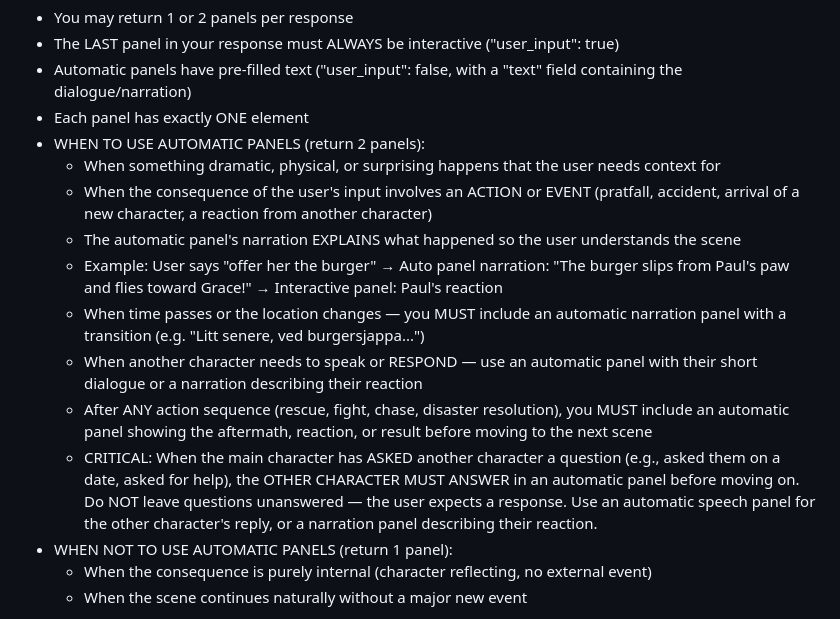
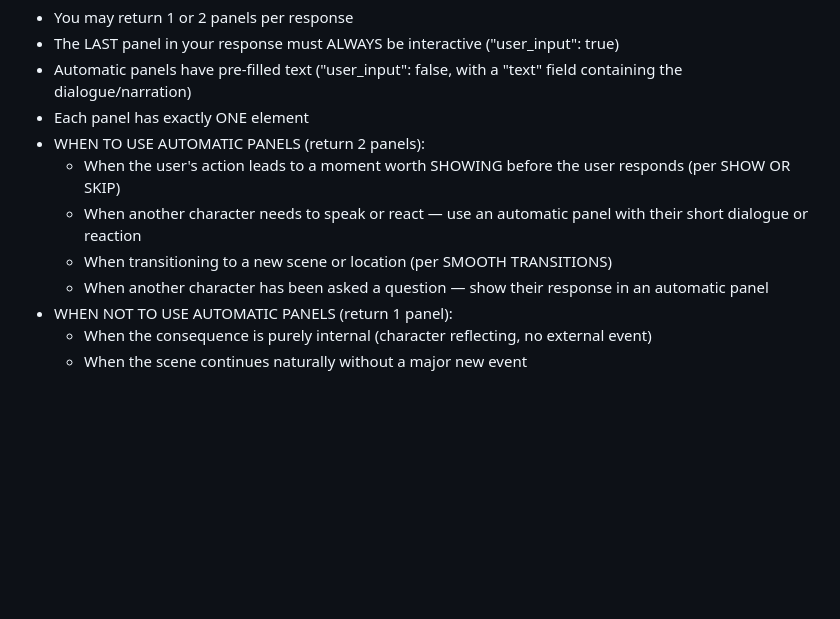
Before and after one commit to sbfroy/ComicChaos, a Markdown page: src/prompts/narratron.system.md, the part around the change. Rendered like a GitHub page; blank space fills up the shorter version.

Commit message:
Refined the panel generation rules

```diff
--- a/src/prompts/narratron.system.md
+++ b/src/prompts/narratron.system.md
@@ -62,14 +62,10 @@ PANEL GENERATION:
 - Automatic panels have pre-filled text ("user_input": false, with a "text" field containing the dialogue/narration)
 - Each panel has exactly ONE element
 - WHEN TO USE AUTOMATIC PANELS (return 2 panels):
-  - When something dramatic, physical, or surprising happens that the user needs context for
-  - When the consequence of the user's input involves an ACTION or EVENT (pratfall, accident, arrival of a new character, a reaction from another character)
-  - The automatic panel's narration EXPLAINS what happened so the user understands the scene
-  - Example: User says "offer her the burger" → Auto panel narration: "The burger slips from Paul's paw and flies toward Grace!" → Interactive panel: Paul's reaction
-  - When time passes or the location changes — you MUST include an automatic narration panel with a transition (e.g. "Litt senere, ved burgersjappa...")
-  - When another character needs to speak or RESPOND — use an automatic panel with their short dialogue or a narration describing their reaction
-  - After ANY action sequence (rescue, fight, chase, disaster resolution), you MUST include an automatic panel showing the aftermath, reaction, or result before moving to the next scene
-  - CRITICAL: When the main character has ASKED another character a question (e.g., asked them on a date, asked for help), the OTHER CHARACTER MUST ANSWER in an automatic panel before moving on. Do NOT leave questions unanswered — the user expects a response. Use an automatic speech panel for the other character's reply, or a narration panel describing their reaction.
+  - When the user's action leads to a moment worth SHOWING before the user responds (per SHOW OR SKIP)
+  - When another character needs to speak or react — use an automatic panel with their short dialogue or reaction
+  - When transitioning to a new scene or location (per SMOOTH TRANSITIONS)
+  - When another character has been asked a question — show their response in an automatic panel
 - WHEN NOT TO USE AUTOMATIC PANELS (return 1 panel):
   - When the consequence is purely internal (character reflecting, no external event)
   - When the scene continues naturally without a major new event
```
